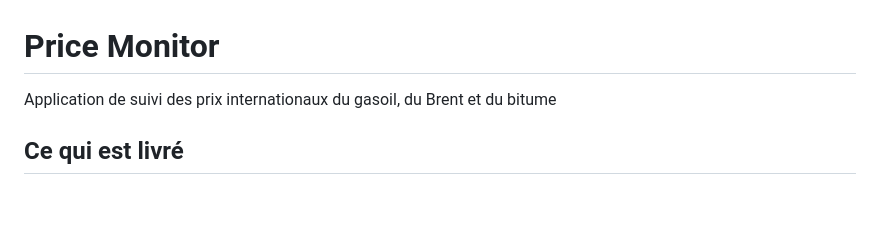
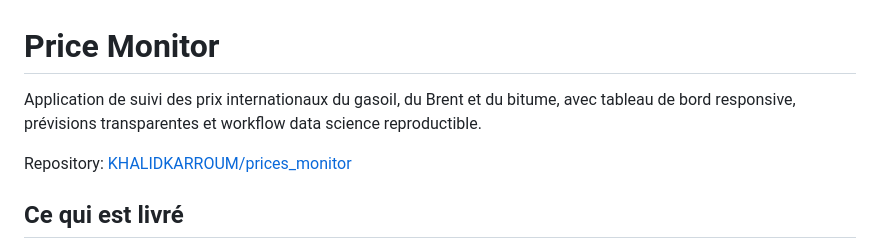
Before and after one commit to KHALIDKARROUM/predict_gasoil_prices, a Markdown page: README.md, the part around one of its changes. Rendered like a GitHub page; blank space fills up the shorter version.

```diff
--- a/README.md
+++ b/README.md
@@ -1,6 +1,8 @@
 # Price Monitor
 
-Application de suivi des prix internationaux du gasoil, du Brent et du bitume
+Application de suivi des prix internationaux du gasoil, du Brent et du bitume, avec tableau de bord responsive, prévisions transparentes et workflow data science reproductible.
+
+Repository: [KHALIDKARROUM/prices_monitor](https://github.com/KHALIDKARROUM/prices_monitor)
 ## Ce qui est livré
 
 - collecte manuelle ou planifiée cinq fois par jour à **08:00, 11:00, 14:00, 17:00 et 20:00** ;
```
Also changed, not shown: other parts of README.md (+10 -7 lines).
